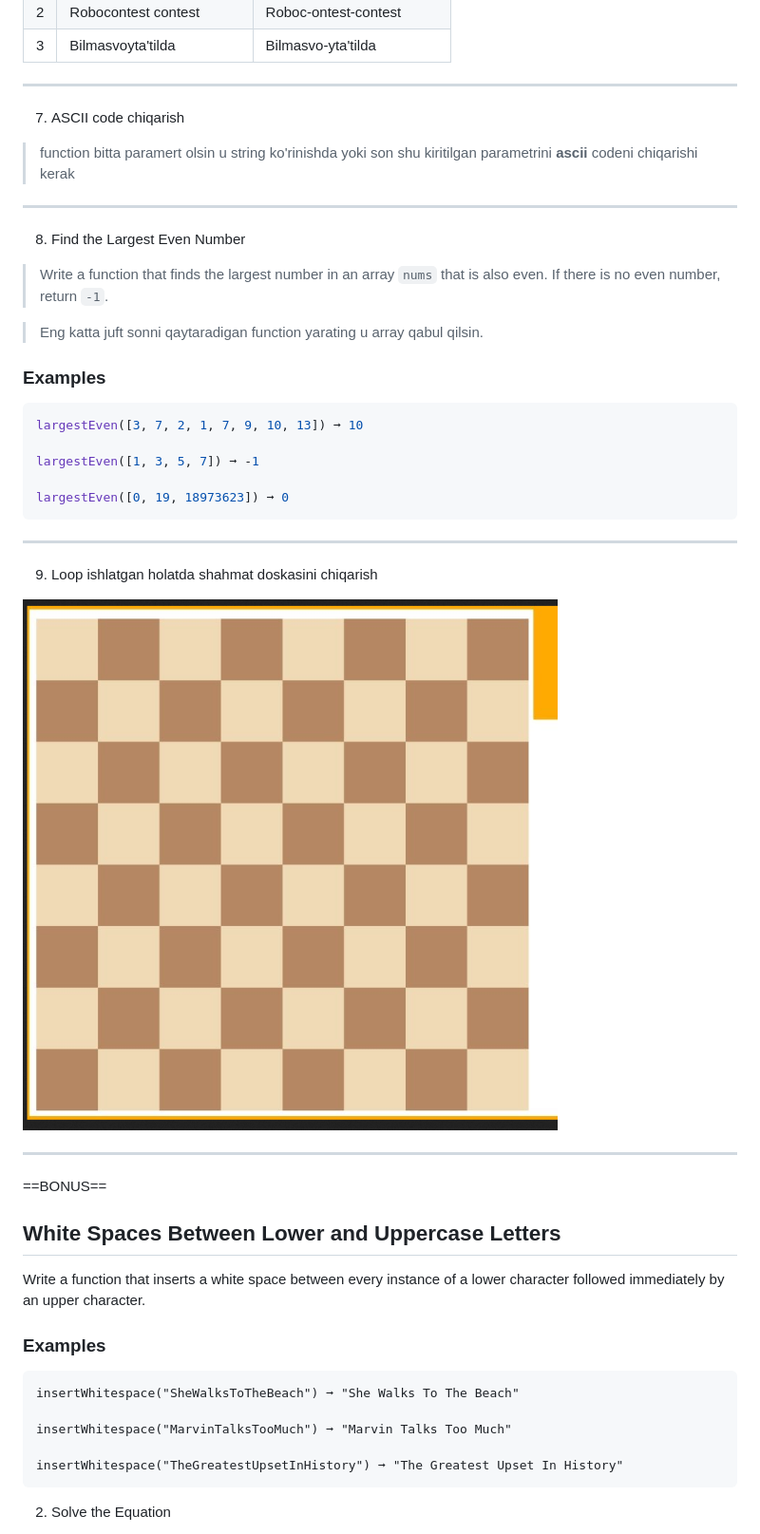
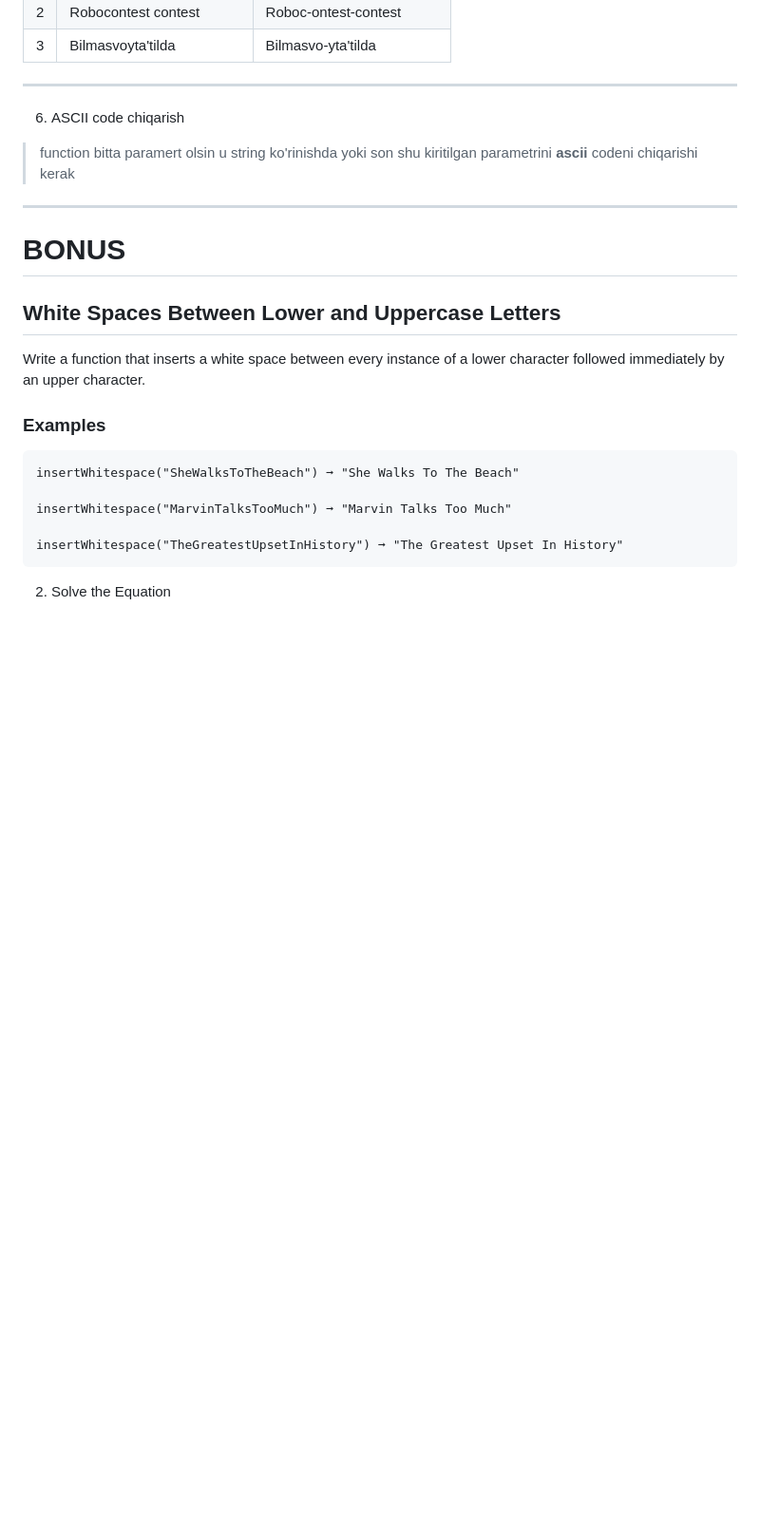
Before and after one commit to nt-backend-nodejs/N14, a Markdown page: home-work.md, the part around one of its changes. Shown at 95% size. Rendered like a GitHub page; blank space fills up the shorter version.

````diff
--- a/home-work.md
+++ b/home-work.md
@@ -289,33 +265,13 @@
   | 3   | Bilmasvoyta'tilda        | Bilmasvo-yta'tilda       |
 
   ----
-  7. ASCII code chiqarish
+  6. ASCII code chiqarish
   > function bitta paramert olsin u string ko'rinishda yoki son shu kiritilgan parametrini **ascii** codeni chiqarishi kerak
 
 
-  ---
-  8. Find the Largest Even Number
-
-  > Write a function that finds the largest number in an array `nums` that is also even. If there is no even number, return `-1`.
-
-  > Eng katta juft sonni qaytaradigan function yarating u array qabul qilsin.
-  ### Examples
-
-  ```js
-  largestEven([3, 7, 2, 1, 7, 9, 10, 13]) ➞ 10
-
-  largestEven([1, 3, 5, 7]) ➞ -1
-
-  largestEven([0, 19, 18973623]) ➞ 0
-  ```
-  -----
-  9. Loop ishlatgan holatda shahmat doskasini chiqarish
-
-  ![](pictures/check-desk.png)
-
 
   ----
-  ==BONUS==
+# BONUS
 
   ## White Spaces Between Lower and Uppercase Letters
 
````
Also changed, not shown: other parts of home-work.md (+7 -31 lines).
